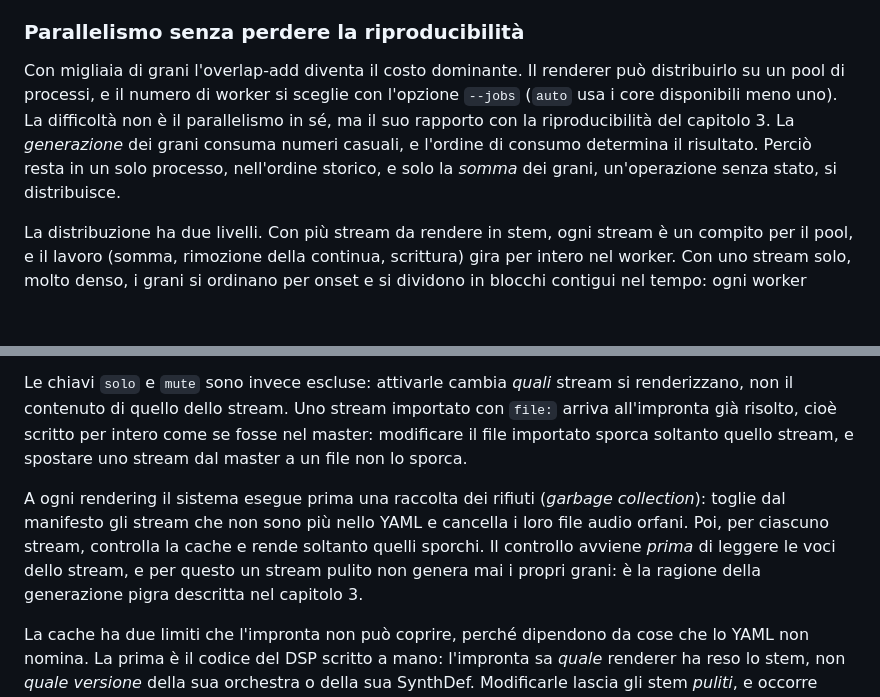
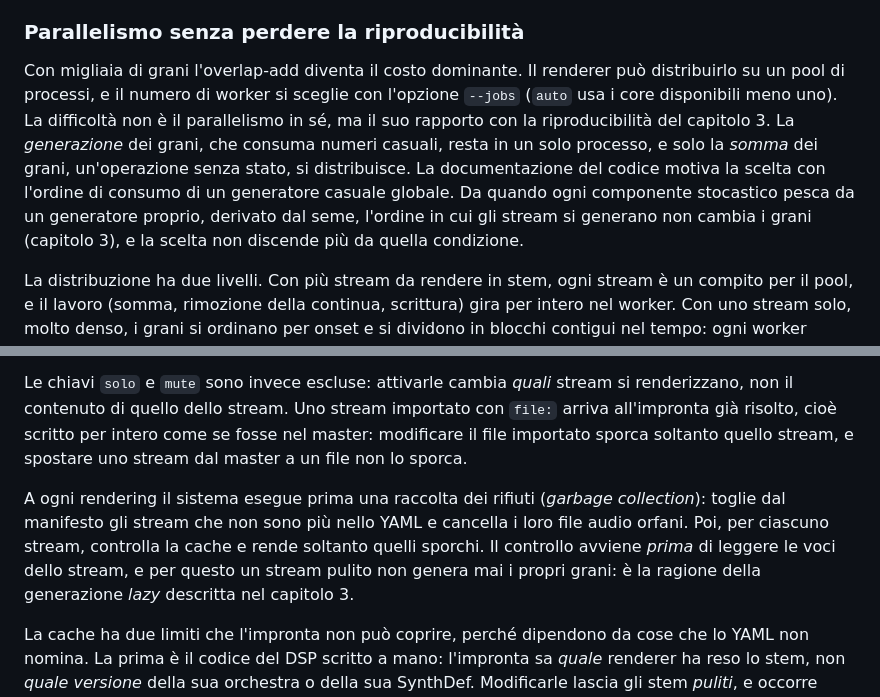
Before and after one commit to MusEl-ConsAq/GRDM-COME02-II, a Markdown page: docs/sezioni/07-RENDERING.md, 2 parts joined by grey strips. GitHub-like rendering; blank space fills up the shorter version.

Commit message:
Allinea i capitoli 1, 7 e 8 al capitolo 3: lazy, ordine di generazione, consumatori della lista

```diff
--- a/docs/sezioni/07-RENDERING.md
+++ b/docs/sezioni/07-RENDERING.md
@@ -89,7 +89,7 @@ I formati di uscita sono tre: AIFF o WAV a 32 bit in virgola mobile, FLAC a 24 b
 
 ### Parallelismo senza perdere la riproducibilità
 
-Con migliaia di grani l'overlap-add diventa il costo dominante. Il renderer può distribuirlo su un pool di processi, e il numero di worker si sceglie con l'opzione `--jobs` (`auto` usa i core disponibili meno uno). La difficoltà non è il parallelismo in sé, ma il suo rapporto con la riproducibilità del capitolo 3. La *generazione* dei grani consuma numeri casuali, e l'ordine di consumo determina il risultato. Perciò resta in un solo processo, nell'ordine storico, e solo la *somma* dei grani, un'operazione senza stato, si distribuisce.
+Con migliaia di grani l'overlap-add diventa il costo dominante. Il renderer può distribuirlo su un pool di processi, e il numero di worker si sceglie con l'opzione `--jobs` (`auto` usa i core disponibili meno uno). La difficoltà non è il parallelismo in sé, ma il suo rapporto con la riproducibilità del capitolo 3. La *generazione* dei grani, che consuma numeri casuali, resta in un solo processo, e solo la *somma* dei grani, un'operazione senza stato, si distribuisce. La documentazione del codice motiva la scelta con l'ordine di consumo di un generatore casuale globale. Da quando ogni componente stocastico pesca da un generatore proprio, derivato dal seme, l'ordine in cui gli stream si generano non cambia i grani (capitolo 3), e la scelta non discende più da quella condizione.
 
 La distribuzione ha due livelli. Con più stream da rendere in stem, ogni stream è un compito per il pool, e il lavoro (somma, rimozione della continua, scrittura) gira per intero nel worker. Con uno stream solo, molto denso, i grani si ordinano per onset e si dividono in blocchi contigui nel tempo: ogni worker somma il proprio blocco in un buffer locale, e il processo principale compone i buffer nell'ordine dei blocchi. Il pool si avvia soltanto sopra una soglia di 1024 grani per chiamata, perché sotto non conviene: l'avvio dei processi costa circa un secondo, contro i 40 millisecondi di un rendering sequenziale di mille grani.
 
@@ -149,7 +149,7 @@ L'impronta non è soltanto il testo dello stream. Entrano nel calcolo le cose da
 
 Le chiavi `solo` e `mute` sono invece escluse: attivarle cambia *quali* stream si renderizzano, non il contenuto di quello dello stream. Uno stream importato con `file:` arriva all'impronta già risolto, cioè scritto per intero come se fosse nel master: modificare il file importato sporca soltanto quello stream, e spostare uno stream dal master a un file non lo sporca.
 
-A ogni rendering il sistema esegue prima una raccolta dei rifiuti (*garbage collection*): toglie dal manifesto gli stream che non sono più nello YAML e cancella i loro file audio orfani. Poi, per ciascuno stream, controlla la cache e rende soltanto quelli sporchi. Il controllo avviene *prima* di leggere le voci dello stream, e per questo un stream pulito non genera mai i propri grani: è la ragione della generazione pigra descritta nel capitolo 3.
+A ogni rendering il sistema esegue prima una raccolta dei rifiuti (*garbage collection*): toglie dal manifesto gli stream che non sono più nello YAML e cancella i loro file audio orfani. Poi, per ciascuno stream, controlla la cache e rende soltanto quelli sporchi. Il controllo avviene *prima* di leggere le voci dello stream, e per questo un stream pulito non genera mai i propri grani: è la ragione della generazione *lazy* descritta nel capitolo 3.
 
 La cache ha due limiti che l'impronta non può coprire, perché dipendono da cose che lo YAML non nomina. La prima è il codice del DSP scritto a mano: l'impronta sa *quale* renderer ha reso lo stem, non *quale versione* della sua orchestra o della sua SynthDef. Modificarle lascia gli stem *puliti*, e occorre cancellarli. La seconda è il contenuto del file sorgente: se il file audio cambia e lo YAML no, lo stream resta pulito.
 
```
Also changed, not shown: docs/sezioni/01-INTRODUZIONE.md (+1 -1 lines), docs/sezioni/08-MAP-ED-ESPORTAZIONE.md (+2 -2 lines).
